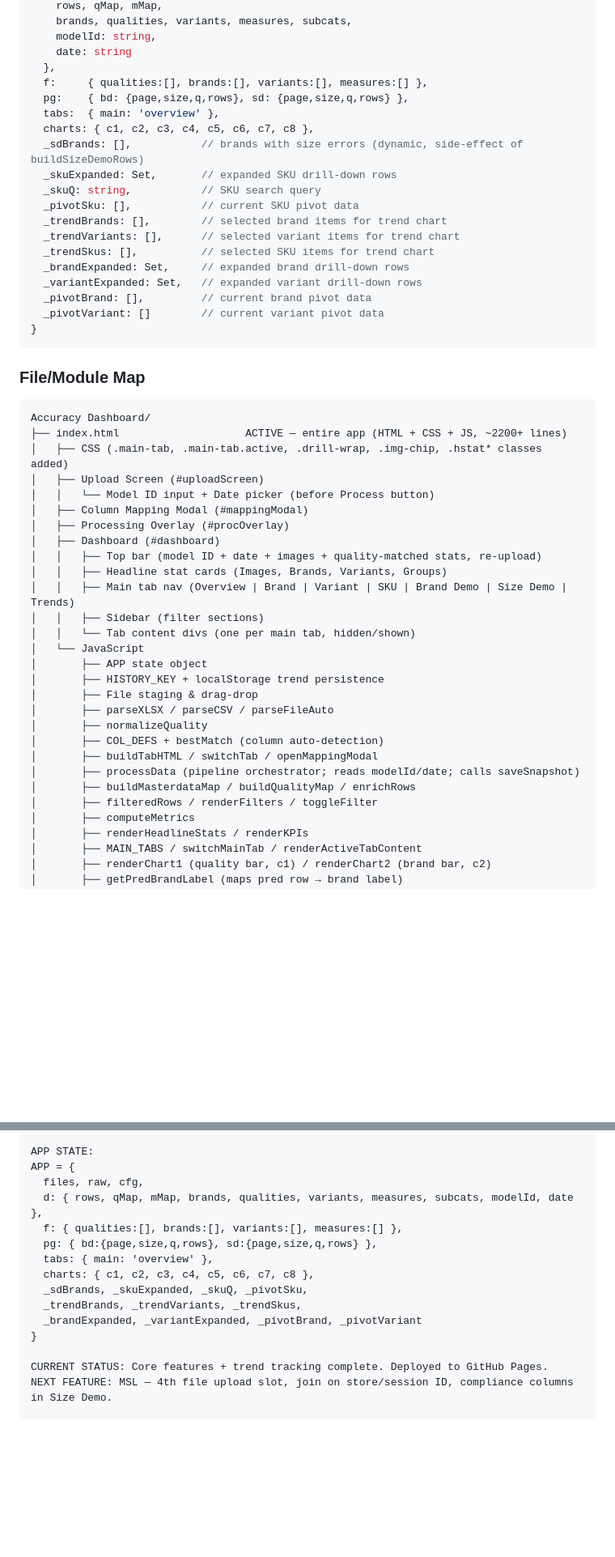
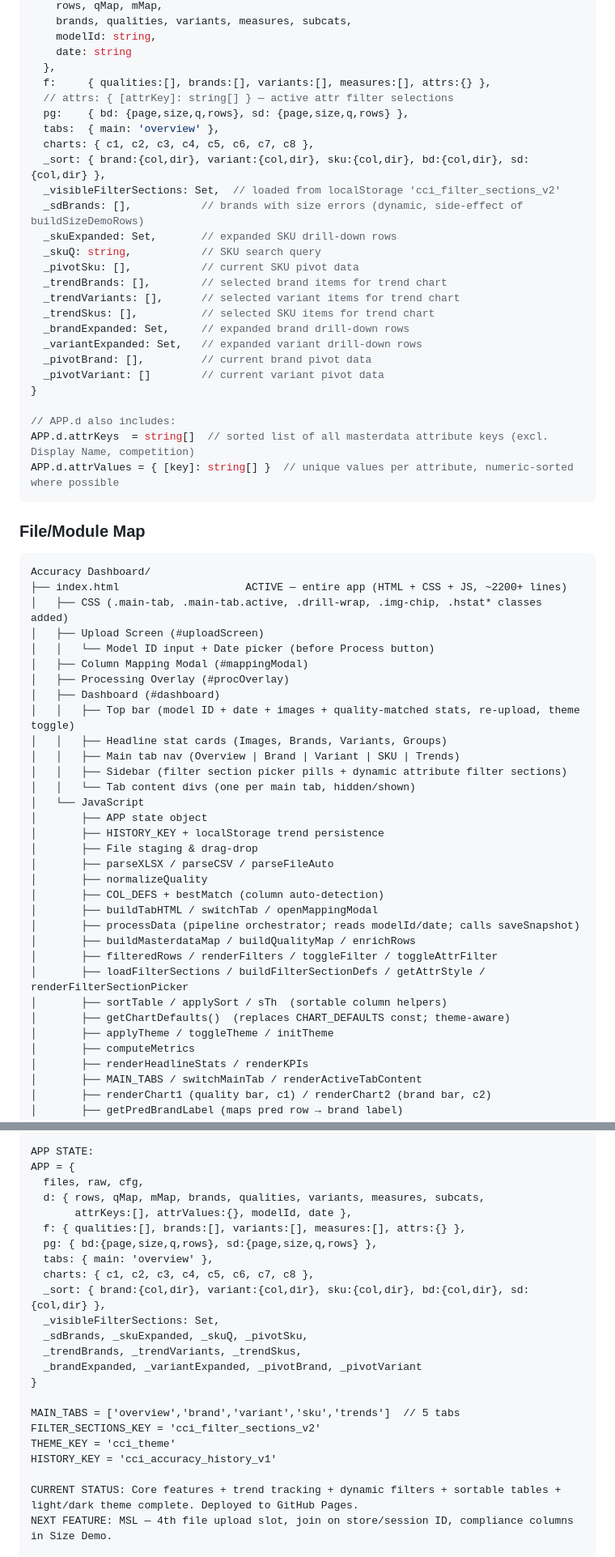
Before and after one commit to Kartik-15/cv-accuracy-dashboard, a Markdown page: HANDOFF.md, 2 parts joined by grey strips. Shown at 81% size. GitHub-like rendering; blank space fills up the shorter version.

````diff
--- a/HANDOFF.md
+++ b/HANDOFF.md
@@ -295,10 +296,13 @@ APP = {
     modelId: string,
     date: string
   },
-  f:     { qualities:[], brands:[], variants:[], measures:[] },
+  f:     { qualities:[], brands:[], variants:[], measures:[], attrs:{} },
+  // attrs: { [attrKey]: string[] } — active attr filter selections
   pg:    { bd: {page,size,q,rows}, sd: {page,size,q,rows} },
   tabs:  { main: 'overview' },
   charts: { c1, c2, c3, c4, c5, c6, c7, c8 },
+  _sort: { brand:{col,dir}, variant:{col,dir}, sku:{col,dir}, bd:{col,dir}, sd:{col,dir} },
+  _visibleFilterSections: Set,  // loaded from localStorage 'cci_filter_sections_v2'
   _sdBrands: [],           // brands with size errors (dynamic, side-effect of buildSizeDemoRows)
   _skuExpanded: Set,       // expanded SKU drill-down rows
   _skuQ: string,           // SKU search query
@@ -311,6 +315,10 @@ APP = {
   _pivotBrand: [],         // current brand pivot data
   _pivotVariant: []        // current variant pivot data
 }
+
+// APP.d also includes:
+APP.d.attrKeys  = string[]  // sorted list of all masterdata attribute keys (excl. Display Name, competition)
+APP.d.attrValues = { [key]: string[] }  // unique values per attribute, numeric-sorted where possible
 ```
 
 ### File/Module Map
@@ -324,10 +332,10 @@ Accuracy Dashboard/
 │   ├── Column Mapping Modal (#mappingModal)
 │   ├── Processing Overlay (#procOverlay)
 │   ├── Dashboard (#dashboard)
-│   │   ├── Top bar (model ID + date + images + quality-matched stats, re-upload)
+│   │   ├── Top bar (model ID + date + images + quality-matched stats, re-upload, theme toggle)
 │   │   ├── Headline stat cards (Images, Brands, Variants, Groups)
-│   │   ├── Main tab nav (Overview | Brand | Variant | SKU | Brand Demo | Size Demo | Trends)
-│   │   ├── Sidebar (filter sections)
+│   │   ├── Main tab nav (Overview | Brand | Variant | SKU | Trends)
+│   │   ├── Sidebar (filter section picker pills + dynamic attribute filter sections)
 │   │   └── Tab content divs (one per main tab, hidden/shown)
 │   └── JavaScript
 │       ├── APP state object
@@ -339,7 +347,11 @@ Accuracy Dashboard/
 │       ├── buildTabHTML / switchTab / openMappingModal
 │       ├── processData (pipeline orchestrator; reads modelId/date; calls saveSnapshot)
 │       ├── buildMasterdataMap / buildQualityMap / enrichRows
-│       ├── filteredRows / renderFilters / toggleFilter
+│       ├── filteredRows / renderFilters / toggleFilter / toggleAttrFilter
+│       ├── loadFilterSections / buildFilterSectionDefs / getAttrStyle / renderFilterSectionPicker
+│       ├── sortTable / applySort / sTh  (sortable column helpers)
+│       ├── getChartDefaults()  (replaces CHART_DEFAULTS const; theme-aware)
+│       ├── applyTheme / toggleTheme / initTheme
 │       ├── computeMetrics
 │       ├── renderHeadlineStats / renderKPIs
 │       ├── MAIN_TABS / switchMainTab / renderActiveTabContent
@@ -654,17 +690,25 @@ KEY RULES:
 APP STATE:
 APP = {
   files, raw, cfg,
-  d: { rows, qMap, mMap, brands, qualities, variants, measures, subcats, modelId, date },
-  f: { qualities:[], brands:[], variants:[], measures:[] },
+  d: { rows, qMap, mMap, brands, qualities, variants, measures, subcats,
+       attrKeys:[], attrValues:{}, modelId, date },
+  f: { qualities:[], brands:[], variants:[], measures:[], attrs:{} },
   pg: { bd:{page,size,q,rows}, sd:{page,size,q,rows} },
   tabs: { main: 'overview' },
   charts: { c1, c2, c3, c4, c5, c6, c7, c8 },
+  _sort: { brand:{col,dir}, variant:{col,dir}, sku:{col,dir}, bd:{col,dir}, sd:{col,dir} },
+  _visibleFilterSections: Set,
   _sdBrands, _skuExpanded, _skuQ, _pivotSku,
   _trendBrands, _trendVariants, _trendSkus,
   _brandExpanded, _variantExpanded, _pivotBrand, _pivotVariant
 }
 
-CURRENT STATUS: Core features + trend tracking complete. Deployed to GitHub Pages.
+MAIN_TABS = ['overview','brand','variant','sku','trends']  // 5 tabs
+FILTER_SECTIONS_KEY = 'cci_filter_sections_v2'
+THEME_KEY = 'cci_theme'
+HISTORY_KEY = 'cci_accuracy_history_v1'
+
+CURRENT STATUS: Core features + trend tracking + dynamic filters + sortable tables + light/dark theme complete. Deployed to GitHub Pages.
 NEXT FEATURE: MSL — 4th file upload slot, join on store/session ID, compliance columns in Size Demo.
 
 SAMPLE DATA FILES in same folder:
````
Also changed, not shown: other parts of HANDOFF.md (+37 -12 lines).
